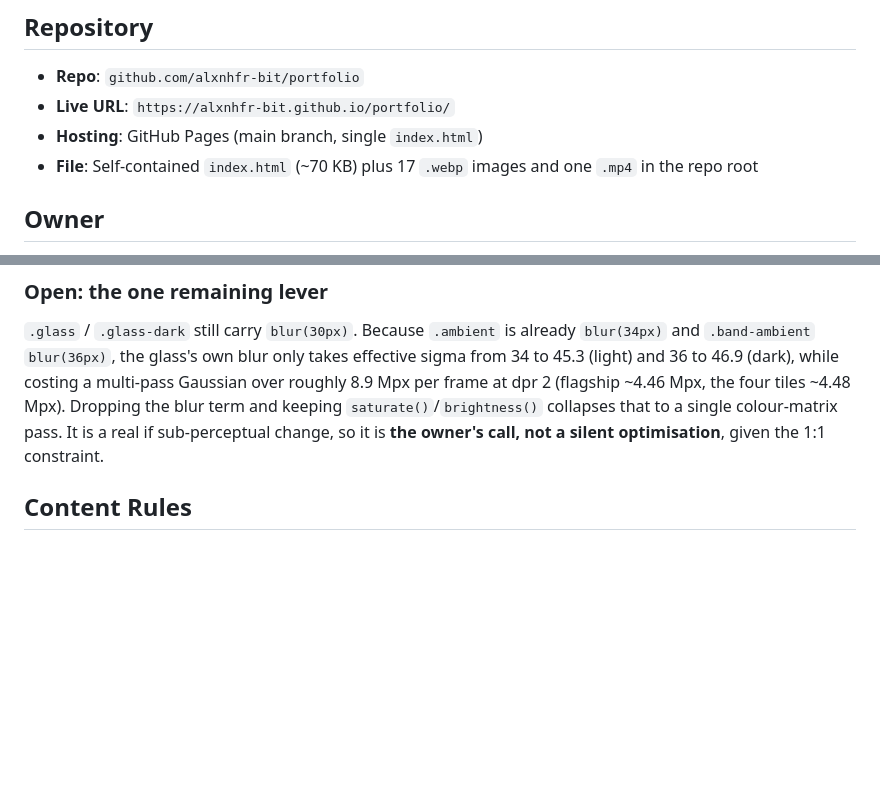
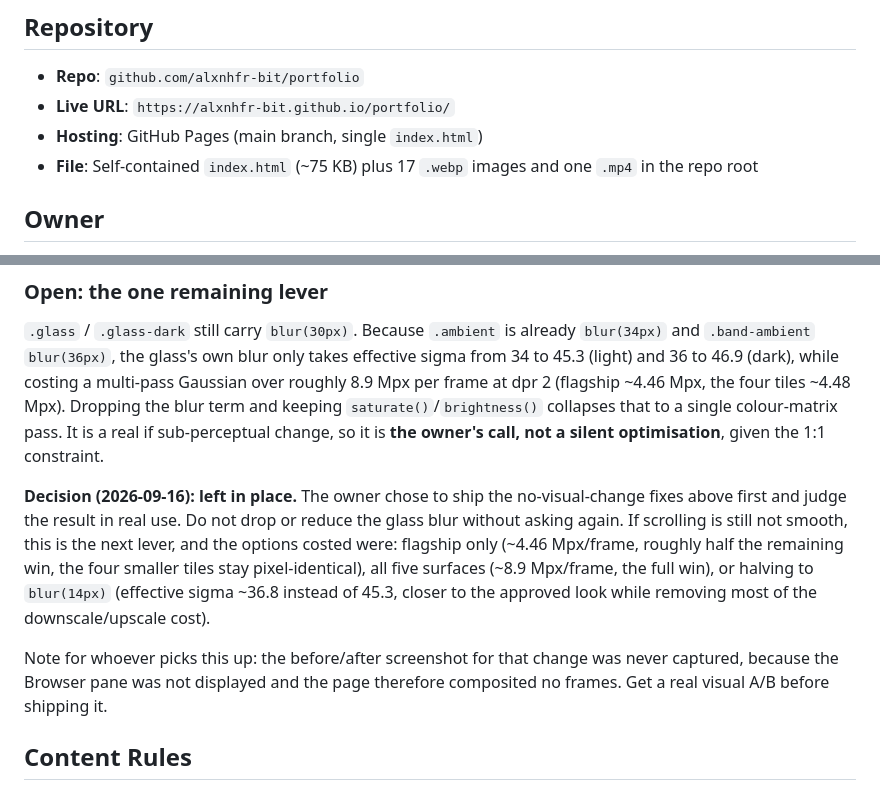
Before and after one commit to alxnhfr-bit/portfolio, a Markdown page: CLAUDE.md, 2 parts joined by grey strips. Drawn GitHub-style; blank space fills up the shorter version.

Commit message:
Record the glass blur decision in the project brief
The owner chose to ship the no-visual-change scroll fixes first and
judge the result in real use, so the glass blur stays exactly as
approved and must not be dropped or reduced without asking again.

Keeps the three costed options for later (flagship only, all five
surfaces, or halving to blur(14px)) and flags that the before/after
screenshot for that change was never captured, because the Browser pane
was not displayed and the page therefore composited no frames. Whoever
picks it up should get a real visual A/B first.

Also trues up the stated file size after the previous commit.

Co-Authored-By: Claude Opus 5 <noreply@anthropic.com>

```diff
--- a/CLAUDE.md
+++ b/CLAUDE.md
@@ -4,7 +4,7 @@
 - **Repo**: `github.com/alxnhfr-bit/portfolio`
 - **Live URL**: `https://alxnhfr-bit.github.io/portfolio/`
 - **Hosting**: GitHub Pages (main branch, single `index.html`)
-- **File**: Self-contained `index.html` (~70 KB) plus 17 `.webp` images and one `.mp4` in the repo root
+- **File**: Self-contained `index.html` (~75 KB) plus 17 `.webp` images and one `.mp4` in the repo root
 
 ## Owner
 Alexander Neuhofer - Senior PM at Zalando, Berlin. Building AI product prototypes independently. Portfolio targets consumer PM roles in APAC.
@@ -243,6 +243,10 @@ Correct the surface count before reasoning about it: the often-quoted "21 backdr
 ### Open: the one remaining lever
 `.glass` / `.glass-dark` still carry `blur(30px)`. Because `.ambient` is already `blur(34px)` and `.band-ambient` `blur(36px)`, the glass's own blur only takes effective sigma from 34 to 45.3 (light) and 36 to 46.9 (dark), while costing a multi-pass Gaussian over roughly 8.9 Mpx per frame at dpr 2 (flagship ~4.46 Mpx, the four tiles ~4.48 Mpx). Dropping the blur term and keeping `saturate()`/`brightness()` collapses that to a single colour-matrix pass. It is a real if sub-perceptual change, so it is **the owner's call, not a silent optimisation**, given the 1:1 constraint.
 
+**Decision (2026-09-16): left in place.** The owner chose to ship the no-visual-change fixes above first and judge the result in real use. Do not drop or reduce the glass blur without asking again. If scrolling is still not smooth, this is the next lever, and the options costed were: flagship only (~4.46 Mpx/frame, roughly half the remaining win, the four smaller tiles stay pixel-identical), all five surfaces (~8.9 Mpx/frame, the full win), or halving to `blur(14px)` (effective sigma ~36.8 instead of 45.3, closer to the approved look while removing most of the downscale/upscale cost).
+
+Note for whoever picks this up: the before/after screenshot for that change was never captured, because the Browser pane was not displayed and the page therefore composited no frames. Get a real visual A/B before shipping it.
+
 ## Content Rules
 - **No em dashes or en dashes** in any content, in any encoding (literal, `&#8212;`, `&mdash;`, `&#8211;`, `&ndash;`). Use commas, semicolons, colons or periods.
 - **No mention of "Lovable" by name** in SundayAtlas content. Rise and 15GRMS may mention it.
```
